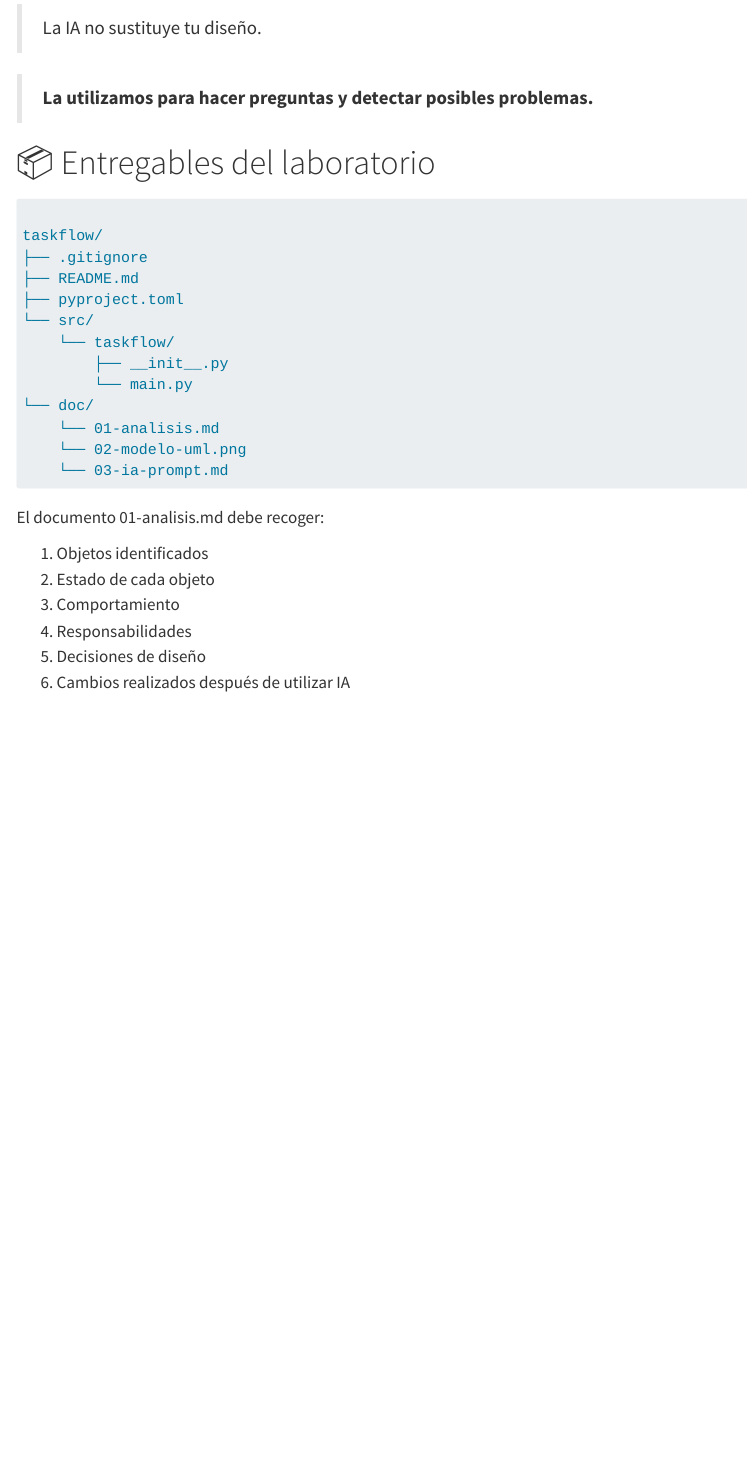
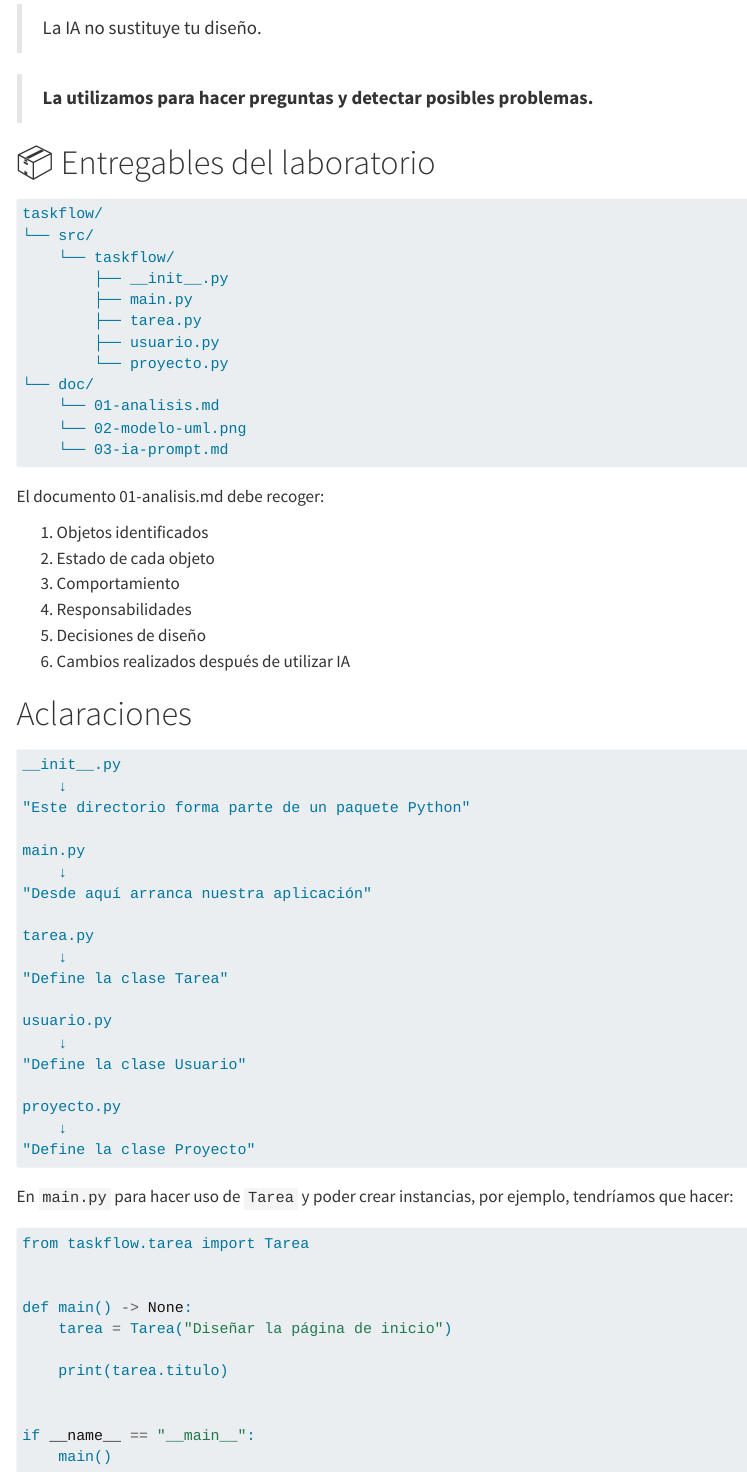
Before and after one commit to igijon/poo-web, a Quarto document (laboratorios/ud1/lab1.qmd): the page in a window 1100 px wide, from 5970 px down. Rendered offline with R 4.5, knitr and Pandoc in place of Quarto, with nearby package versions; menus at the side of the page are left out.

Commit message:
Aclaraciones Laboratorio 1

````diff
--- a/laboratorios/ud1/lab1.qmd
+++ b/laboratorios/ud1/lab1.qmd
@@ -294,15 +294,14 @@ MI DISEÑO
 # 📦 Entregables del laboratorio
 
 ```txt
-
 taskflow/
-├── .gitignore
-├── README.md
-├── pyproject.toml
 └── src/
     └── taskflow/
         ├── __init__.py
-        └── main.py
+        ├── main.py
+        ├── tarea.py
+        ├── usuario.py
+        └── proyecto.py
 └── doc/
     └── 01-analisis.md
     └── 02-modelo-uml.png
@@ -317,3 +316,44 @@ El documento 01-analisis.md debe recoger:
 4. Responsabilidades
 5. Decisiones de diseño
 6. Cambios realizados después de utilizar IA
+
+
+# Aclaraciones
+
+```txt
+__init__.py
+    ↓
+"Este directorio forma parte de un paquete Python"
+
+main.py
+    ↓
+"Desde aquí arranca nuestra aplicación"
+
+tarea.py
+    ↓
+"Define la clase Tarea"
+
+usuario.py
+    ↓
+"Define la clase Usuario"
+
+proyecto.py
+    ↓
+"Define la clase Proyecto"
+```
+
+En `main.py` para hacer uso de `Tarea` y poder crear instancias, por ejemplo, tendríamos que hacer:
+
+```py
+from taskflow.tarea import Tarea
+
+
+def main() -> None:
+    tarea = Tarea("Diseñar la página de inicio")
+
+    print(tarea.titulo)
+
+
+if __name__ == "__main__":
+    main()
+```
````
